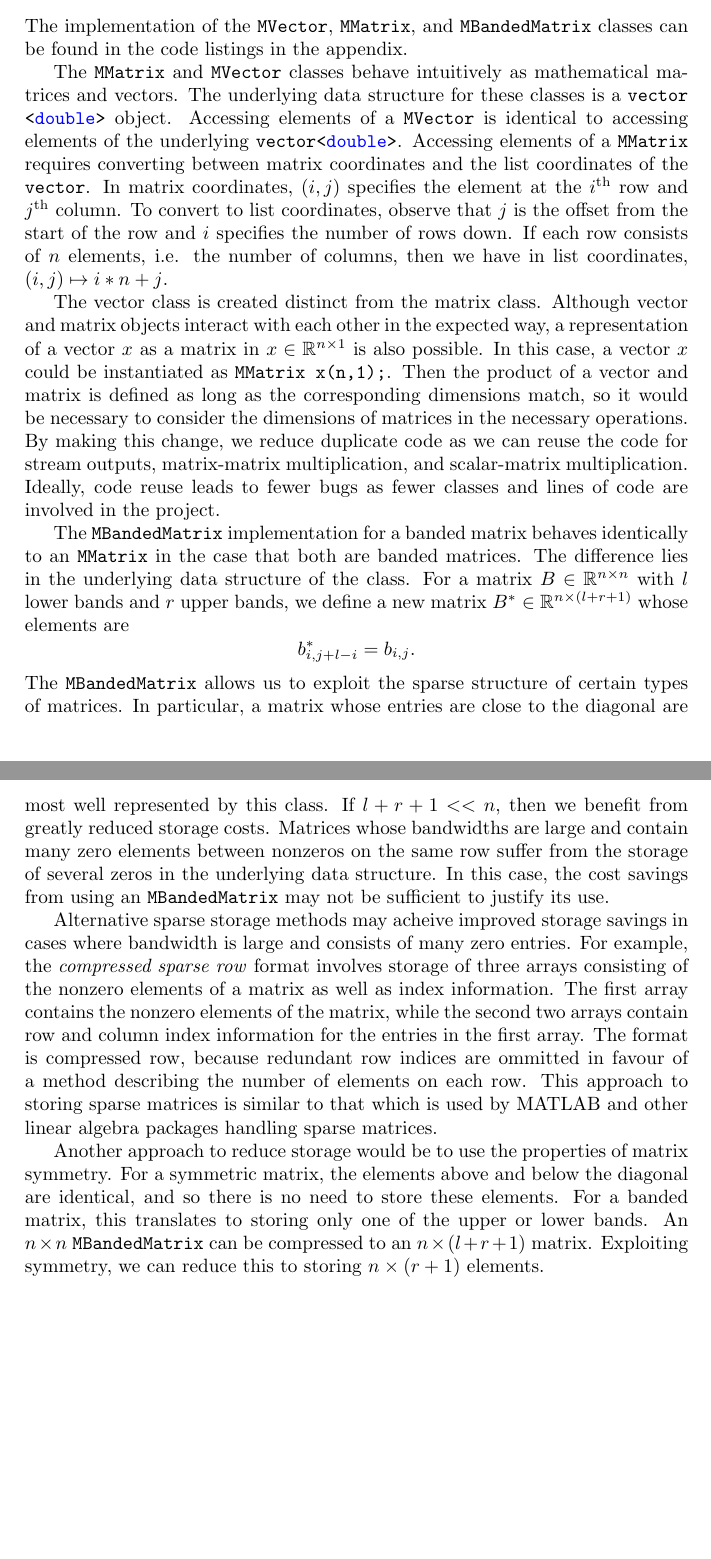
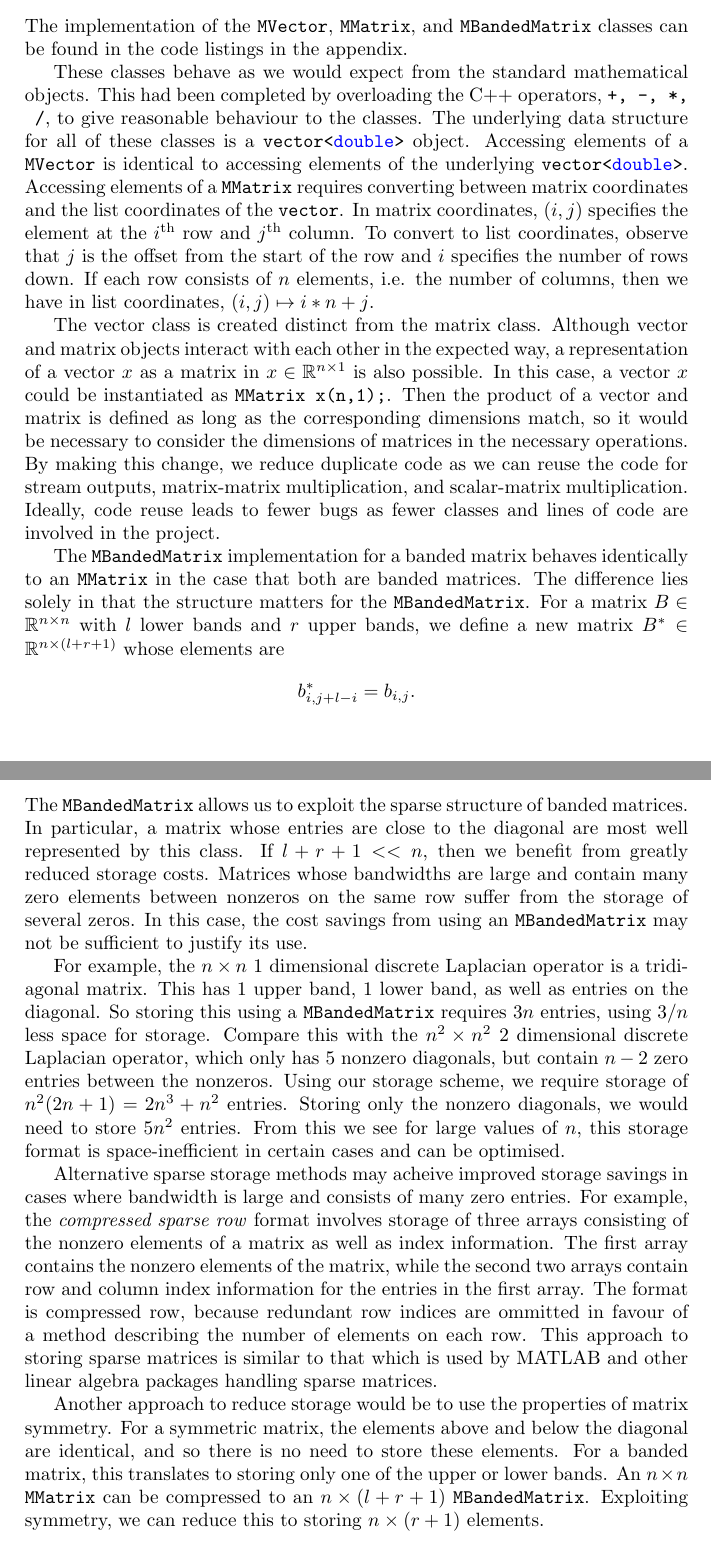
Before and after one commit to Weirb/scientific-computing, a LaTeX paper (project1/latex/main.tex, which reads project1/latex/project1.tex): two parts of pages 2 and 3 of 4 before the commit and two parts of pages 2 and 3 of 5 after it, joined at a grey line, cut so that both start at the same text, the shorter picture padded with empty space. Compiled offline with pdfLaTeX.

Commit message:
Implementation details.

```diff
--- a/project1/latex/project1.tex
+++ b/project1/latex/project1.tex
@@ -119,8 +119,9 @@ Error handling
 The implementation of the \inline{MVector}, \inline{MMatrix}, and \inline{MBandedMatrix} classes can be found in the code listings in the appendix.
 
 % VECTORS AND MATRICES
-The \inline{MMatrix} and \inline{MVector} classes behave intuitively as mathematical matrices and vectors.
-The underlying data structure for these classes is a \inline{vector<double>} object.
+These classes behave as we would expect from the standard mathematical objects.
+This had been completed by overloading the C++ operators, \inline{+, -, *, /}, to give reasonable behaviour to the classes.
+The underlying data structure for all of these classes is a \inline{vector<double>} object.
 Accessing elements of a \inline{MVector} is identical to accessing elements of the underlying \inline{vector<double>}.
 Accessing elements of a \inline{MMatrix} requires converting between matrix coordinates and the list coordinates of the \inline{vector}.
 In matrix coordinates, $(i,j)$ specifies the element at the $i^\mathrm{th}$ row and $j^\mathrm{th}$ column.
@@ -139,16 +140,24 @@ Ideally, code reuse leads to fewer bugs as fewer classes and lines of code are i
 
 % SPARSITY, BANDED MATRIX
 The \inline{MBandedMatrix} implementation for a banded matrix behaves identically to an \inline{MMatrix} in the case that both are banded matrices.
-The difference lies in the underlying data structure of the class.
+The difference lies solely in that the structure matters for the \inline{MBandedMatrix}.
 For a matrix $B\in\R^{n\times n}$ with $l$ lower bands and $r$ upper bands, we define a new matrix $B^*\in\R^{n \times (l+r+1)}$ whose elements are
 \[
     b^*_{i,j+l-i} = b_{i,j}.
 \]
-The \inline{MBandedMatrix} allows us to exploit the sparse structure of certain types of matrices.
+The \inline{MBandedMatrix} allows us to exploit the sparse structure of banded matrices.
 In particular, a matrix whose entries are close to the diagonal are most well represented by this class.
 If $l+r+1 << n$, then we benefit from greatly reduced storage costs.
-Matrices whose bandwidths are large and contain many zero elements between nonzeros on the same row suffer from the storage of several zeros in the underlying data structure.
+Matrices whose bandwidths are large and contain many zero elements between nonzeros on the same row suffer from the storage of several zeros.
 In this case, the cost savings from using an \inline{MBandedMatrix} may not be sufficient to justify its use.
+
+For example, the $n\times n$ 1 dimensional discrete Laplacian operator is a tridiagonal matrix.
+This has 1 upper band, 1 lower band, as well as entries on the diagonal.
+So storing this using a \inline{MBandedMatrix} requires $3n$ entries, using $3/n$ less space for storage.
+Compare this with the $n^2\times n^2$ 2 dimensional discrete Laplacian operator, which only has 5 nonzero diagonals, but contain $n-2$ zero entries between the nonzeros.
+Using our storage scheme, we require storage of $n^2(2n+1)=2n^3+n^2$ entries.
+Storing only the nonzero diagonals, we would need to store $5n^2$ entries.
+From this we see for large values of $n$, this storage format is space-inefficient in certain cases and can be optimised.
 
 Alternative sparse storage methods may acheive improved storage savings in cases where bandwidth is large and consists of many zero entries.
 For example, the \textit{compressed sparse row} format involves storage of three arrays consisting of the nonzero elements of a matrix as well as index information.
@@ -160,7 +169,7 @@ This approach to storing sparse matrices is similar to that which is used by MAT
 Another approach to reduce storage would be to use the properties of matrix symmetry.
 For a symmetric matrix, the elements above and below the diagonal are identical, and so there is no need to store these elements.
 For a banded matrix, this translates to storing only one of the upper or lower bands.
-An $n\times n$ \inline{MBandedMatrix} can be compressed to an $n \times (l+r+1)$ matrix.
+An $n\times n$ \inline{MMatrix} can be compressed to an $n \times (l+r+1)$ \inline{MBandedMatrix}.
 Exploiting symmetry, we can reduce this to storing $n \times (r+1)$ elements.
 
 
```
